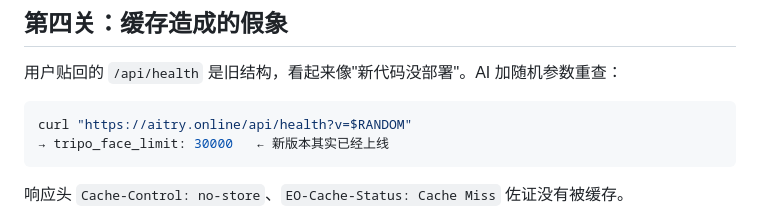
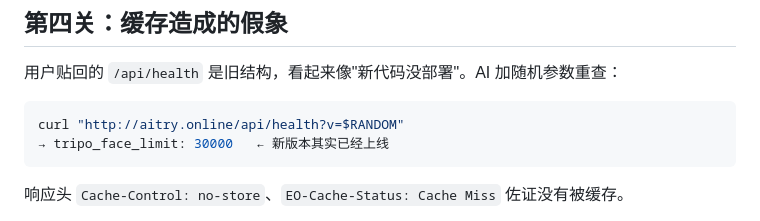
Before and after one commit to Z345-LAB/ai-virtual-tryon, a Markdown page: docs/ai-history/04-launch-debug.md, the part around the change. GitHub-like rendering.

Commit message:
docs: 对话记录里的调试地址同步改为 http

````diff
--- a/docs/ai-history/04-launch-debug.md
+++ b/docs/ai-history/04-launch-debug.md
@@ -78,7 +78,7 @@ curl /api/create3d → "3D 服务不可用，已切换演示模型：未配置 T
 用户贴回的 `/api/health` 是旧结构，看起来像"新代码没部署"。AI 加随机参数重查：
 
 ```bash
-curl "https://aitry.online/api/health?v=$RANDOM"
+curl "http://aitry.online/api/health?v=$RANDOM"
 → tripo_face_limit: 30000   ← 新版本其实已经上线
 ```
 
````
